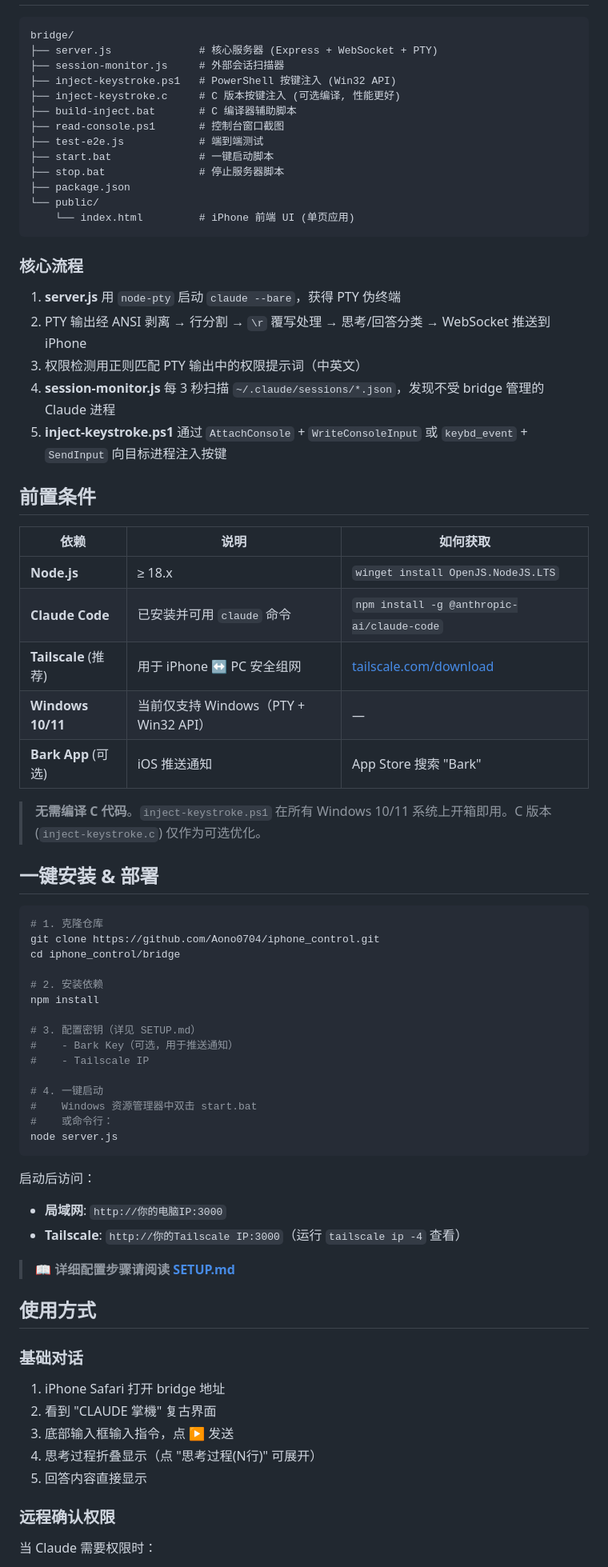
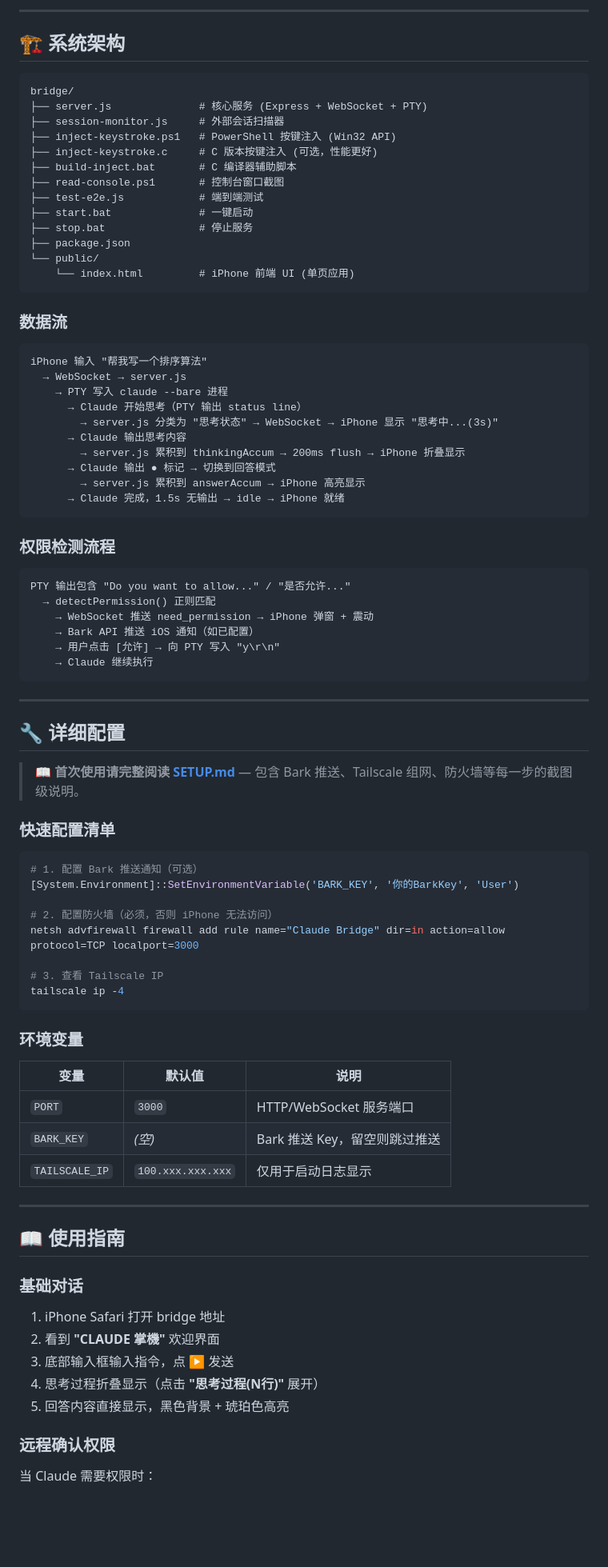
Before and after one commit to Avid811/iphone_control, a Markdown page: README.md, the part around one of its changes. Shown at 80% size. Drawn GitHub-style; blank space fills up the shorter version.

````diff
--- a/README.md
+++ b/README.md
@@ -30,75 +71,87 @@
+---
+
+## 🏗️ 系统架构
 
 ```
 bridge/
-├── server.js              # 核心服务器 (Express + WebSocket + PTY)
+├── server.js              # 核心服务 (Express + WebSocket + PTY)
 ├── session-monitor.js     # 外部会话扫描器
 ├── inject-keystroke.ps1   # PowerShell 按键注入 (Win32 API)
-├── inject-keystroke.c     # C 版本按键注入 (可选编译, 性能更好)
+├── inject-keystroke.c     # C 版本按键注入 (可选，性能更好)
 ├── build-inject.bat       # C 编译器辅助脚本
 ├── read-console.ps1       # 控制台窗口截图
 ├── test-e2e.js            # 端到端测试
-├── start.bat              # 一键启动脚本
-├── stop.bat               # 停止服务器脚本
+├── start.bat              # 一键启动
+├── stop.bat               # 停止服务
 ├── package.json
 └── public/
     └── index.html         # iPhone 前端 UI (单页应用)
 ```
 
-### 核心流程
+### 数据流
 
-1. **server.js** 用 `node-pty` 启动 `claude --bare`，获得 PTY 伪终端
-2. PTY 输出经 ANSI 剥离 → 行分割 → `\r` 覆写处理 → 思考/回答分类 → WebSocket 推送到 iPhone
-3. 权限检测用正则匹配 PTY 输出中的权限提示词（中英文）
-4. **session-monitor.js** 每 3 秒扫描 `~/.claude/sessions/*.json`，发现不受 bridge 管理的 Claude 进程
-5. **inject-keystroke.ps1** 通过 `AttachConsole` + `WriteConsoleInput` 或 `keybd_event` + `SendInput` 向目标进程注入按键
+```
+iPhone 输入 "帮我写一个排序算法"
+  → WebSocket → server.js
+    → PTY 写入 claude --bare 进程
+      → Claude 开始思考（PTY 输出 status line）
+        → server.js 分类为 "思考状态" → WebSocket → iPhone 显示 "思考中...(3s)"
+      → Claude 输出思考内容
+        → server.js 累积到 thinkingAccum → 200ms flush → iPhone 折叠显示
+      → Claude 输出 ● 标记 → 切换到回答模式
+        → server.js 累积到 answerAccum → iPhone 高亮显示
+      → Claude 完成，1.5s 无输出 → idle → iPhone 就绪
+```
 
-## 前置条件
+### 权限检测流程
 
-| 依赖 | 说明 | 如何获取 |
-|------|------|---------|
-| **Node.js** | ≥ 18.x | `winget install OpenJS.NodeJS.LTS` |
-| **Claude Code** | 已安装并可用 `claude` 命令 | `npm install -g @anthropic-ai/claude-code` |
-| **Tailscale** (推荐) | 用于 iPhone ↔ PC 安全组网 | [tailscale.com/download](https://tailscale.com/download) |
-| **Windows 10/11** | 当前仅支持 Windows（PTY + Win32 API） | — |
-| **Bark App** (可选) | iOS 推送通知 | App Store 搜索 "Bark" |
+```
+PTY 输出包含 "Do you want to allow..." / "是否允许..."
+  → detectPermission() 正则匹配
+    → WebSocket 推送 need_permission → iPhone 弹窗 + 震动
+    → Bark API 推送 iOS 通知（如已配置）
+    → 用户点击 [允许] → 向 PTY 写入 "y\r\n"
+    → Claude 继续执行
+```
 
-> **无需编译 C 代码**。`inject-keystroke.ps1` 在所有 Windows 10/11 系统上开箱即用。C 版本 (`inject-keystroke.c`) 仅作为可选优化。
+---
 
-## 一键安装 & 部署
+## 🔧 详细配置
+
+> 📖 **首次使用请完整阅读 [SETUP.md](./SETUP.md)** — 包含 Bark 推送、Tailscale 组网、防火墙等每一步的截图级说明。
+
+### 快速配置清单
 
 ```bash
-# 1. 克隆仓库
-git clone https://github.com/Aono0704/iphone_control.git
-cd iphone_control/bridge
+# 1. 配置 Bark 推送通知（可选）
+[System.Environment]::SetEnvironmentVariable('BARK_KEY', '你的BarkKey', 'User')
 
-# 2. 安装依赖
-npm install
+# 2. 配置防火墙（必须，否则 iPhone 无法访问）
+netsh advfirewall firewall add rule name="Claude Bridge" dir=in action=allow protocol=TCP localport=3000
 
-# 3. 配置密钥（详见 SETUP.md）
-#    - Bark Key（可选，用于推送通知）
-#    - Tailscale IP
-
-# 4. 一键启动
-#    Windows 资源管理器中双击 start.bat
-#    或命令行：
-node server.js
+# 3. 查看 Tailscale IP
+tailscale ip -4
 ```
 
-启动后访问：
-- **局域网**: `http://你的电脑IP:3000`
-- **Tailscale**: `http://你的Tailscale IP:3000`（运行 `tailscale ip -4` 查看）
+### 环境变量
 
-> 📖 **详细配置步骤请阅读 [SETUP.md](./SETUP.md)**
+| 变量 | 默认值 | 说明 |
+|------|--------|------|
+| `PORT` | `3000` | HTTP/WebSocket 服务端口 |
+| `BARK_KEY` | *(空)* | Bark 推送 Key，留空则跳过推送 |
+| `TAILSCALE_IP` | `100.xxx.xxx.xxx` | 仅用于启动日志显示 |
 
-## 使用方式
+---
+
+## 📖 使用指南
 
 ### 基础对话
 
 1. iPhone Safari 打开 bridge 地址
-2. 看到 "CLAUDE 掌機" 复古界面
-3. 底部输入框输入指令，点 ▶ 发送
-4. 思考过程折叠显示（点 "思考过程(N行)" 可展开）
-5. 回答内容直接显示
+2. 看到 **"CLAUDE 掌機"** 欢迎界面
+3. 底部输入框输入指令，点 **▶** 发送
+4. 思考过程折叠显示（点击 **"思考过程(N行)"** 展开）
+5. 回答内容直接显示，黑色背景 + 琥珀色高亮
 
 ### 远程确认权限
 
````
Also changed, not shown: other parts of README.md (+172 -75 lines), SETUP.md (+168 -123 lines).
